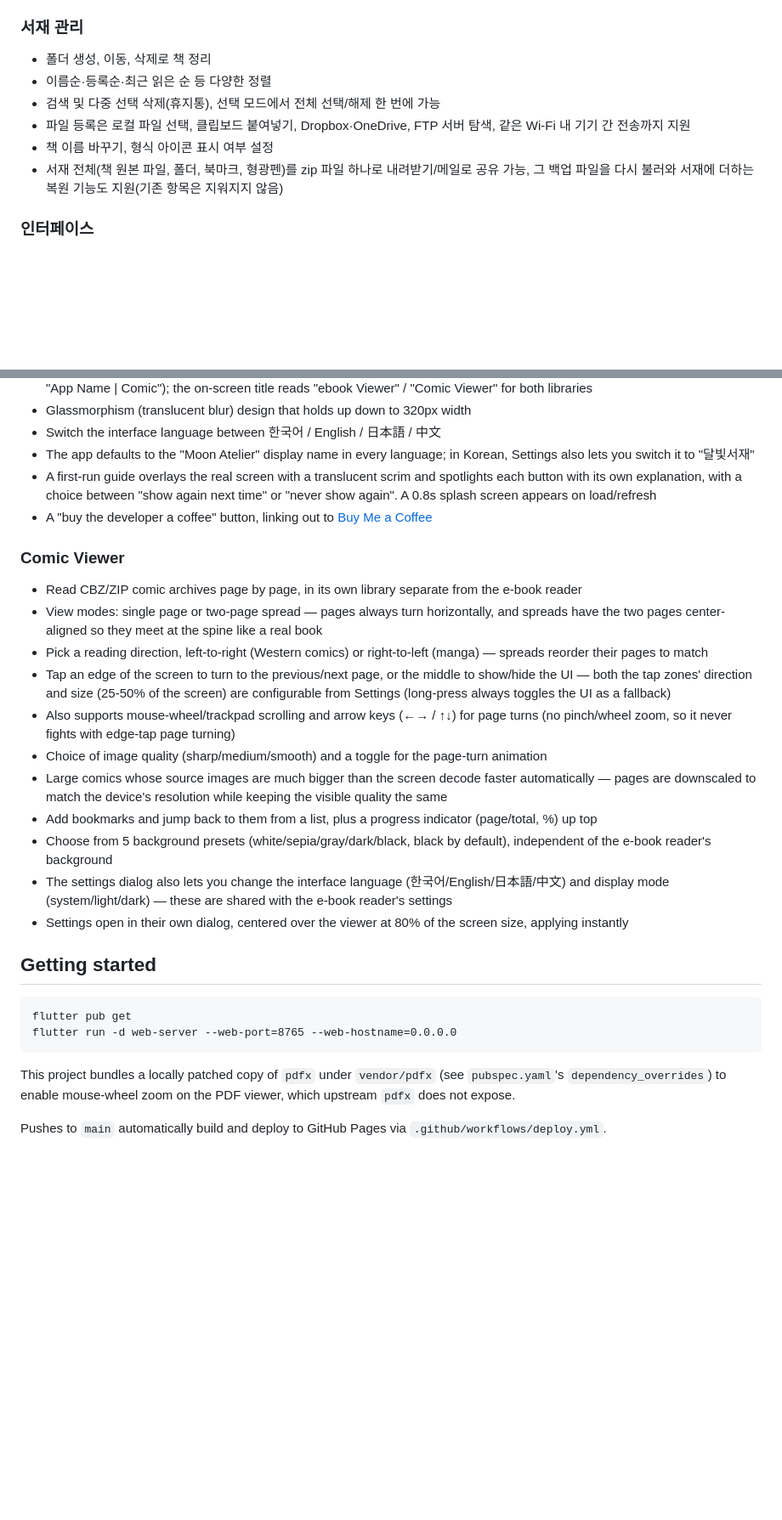
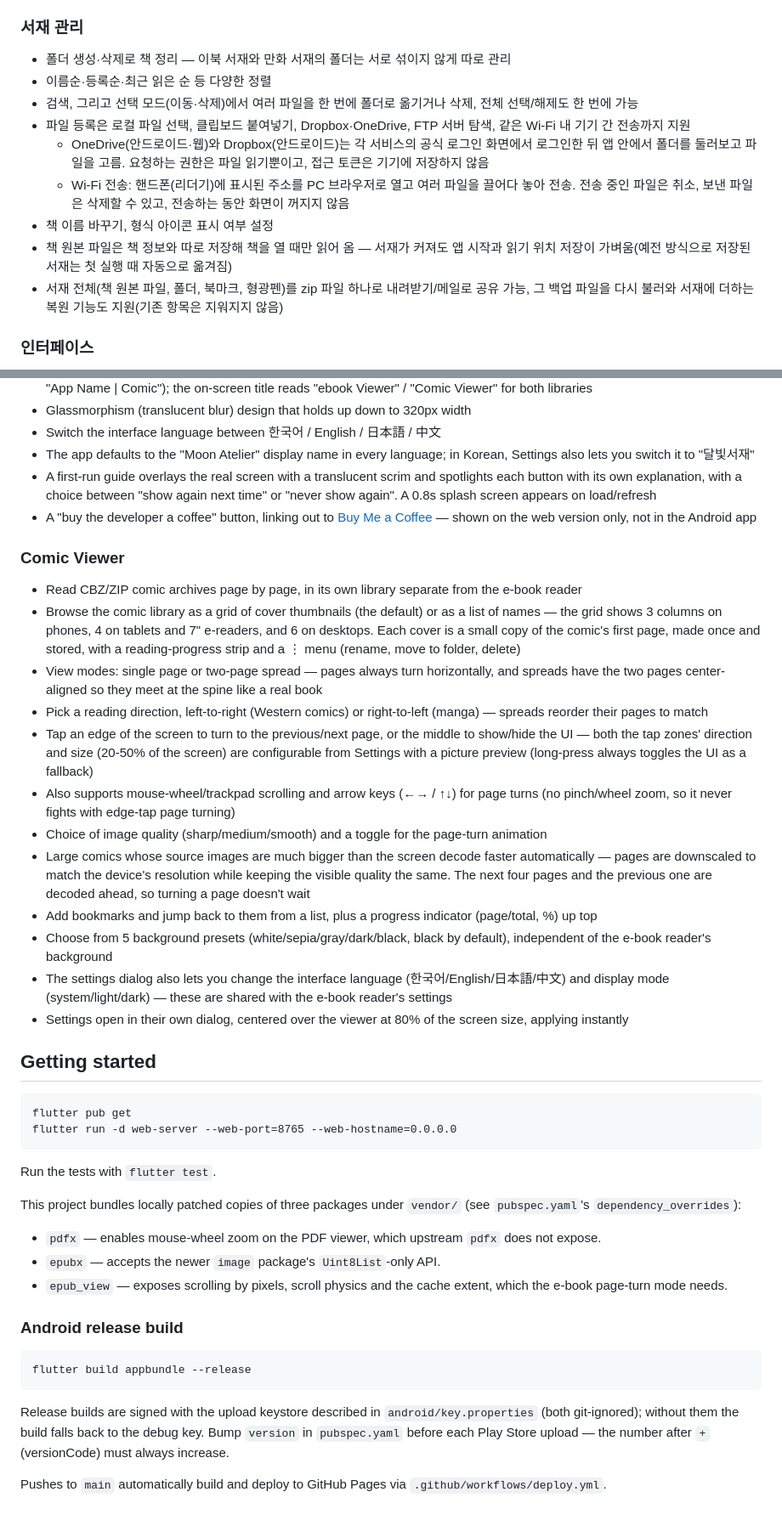
Before and after one commit to elldia/Moon_Atelier, a Markdown page: README.md, 2 parts joined by grey strips. Shown at 85% size. GitHub-like rendering; blank space fills up the shorter version.

````diff
--- a/README.md
+++ b/README.md
@@ -33,11 +35,14 @@ Flutter로 만든 글래스모피즘 스타일의 웹 전자책 리더입니다.
 - 본문 내용 검색(EPUB·PDF·TXT·DOCX·RTF·HWPX): 원하는 단어가 나오는 위치로 바로 이동, 이전/다음 결과 탐색
 
 ### 서재 관리
-- 폴더 생성, 이동, 삭제로 책 정리
+- 폴더 생성·삭제로 책 정리 — 이북 서재와 만화 서재의 폴더는 서로 섞이지 않게 따로 관리
 - 이름순·등록순·최근 읽은 순 등 다양한 정렬
-- 검색 및 다중 선택 삭제(휴지통), 선택 모드에서 전체 선택/해제 한 번에 가능
+- 검색, 그리고 선택 모드(이동·삭제)에서 여러 파일을 한 번에 폴더로 옮기거나 삭제, 전체 선택/해제도 한 번에 가능
 - 파일 등록은 로컬 파일 선택, 클립보드 붙여넣기, Dropbox·OneDrive, FTP 서버 탐색, 같은 Wi-Fi 내 기기 간 전송까지 지원
+  - OneDrive(안드로이드·웹)와 Dropbox(안드로이드)는 각 서비스의 공식 로그인 화면에서 로그인한 뒤 앱 안에서 폴더를 둘러보고 파일을 고름. 요청하는 권한은 파일 읽기뿐이고, 접근 토큰은 기기에 저장하지 않음
+  - Wi-Fi 전송: 핸드폰(리더기)에 표시된 주소를 PC 브라우저로 열고 여러 파일을 끌어다 놓아 전송. 전송 중인 파일은 취소, 보낸 파일은 삭제할 수 있고, 전송하는 동안 화면이 꺼지지 않음
 - 책 이름 바꾸기, 형식 아이콘 표시 여부 설정
+- 책 원본 파일은 책 정보와 따로 저장해 책을 열 때만 읽어 옴 — 서재가 커져도 앱 시작과 읽기 위치 저장이 가벼움(예전 방식으로 저장된 서재는 첫 실행 때 자동으로 옮겨짐)
 - 서재 전체(책 원본 파일, 폴더, 북마크, 형광펜)를 zip 파일 하나로 내려받기/메일로 공유 가능, 그 백업 파일을 다시 불러와 서재에 더하는 복원 기능도 지원(기존 항목은 지워지지 않음)
 
 ### 인터페이스
@@ -107,16 +118,17 @@ A glassmorphism-styled web ebook reader built with Flutter.
 - Switch the interface language between 한국어 / English / 日本語 / 中文
 - The app defaults to the "Moon Atelier" display name in every language; in Korean, Settings also lets you switch it to "달빛서재"
 - A first-run guide overlays the real screen with a translucent scrim and spotlights each button with its own explanation, with a choice between "show again next time" or "never show again". A 0.8s splash screen appears on load/refresh
-- A "buy the developer a coffee" button, linking out to [Buy Me a Coffee](https://buymeacoffee.com/elldia1222w)
+- A "buy the developer a coffee" button, linking out to [Buy Me a Coffee](https://buymeacoffee.com/elldia1222w) — shown on the web version only, not in the Android app
 
 ### Comic Viewer
 - Read CBZ/ZIP comic archives page by page, in its own library separate from the e-book reader
+- Browse the comic library as a grid of cover thumbnails (the default) or as a list of names — the grid shows 3 columns on phones, 4 on tablets and 7" e-readers, and 6 on desktops. Each cover is a small copy of the comic's first page, made once and stored, with a reading-progress strip and a ⋮ menu (rename, move to folder, delete)
 - View modes: single page or two-page spread — pages always turn horizontally, and spreads have the two pages center-aligned so they meet at the spine like a real book
 - Pick a reading direction, left-to-right (Western comics) or right-to-left (manga) — spreads reorder their pages to match
-- Tap an edge of the screen to turn to the previous/next page, or the middle to show/hide the UI — both the tap zones' direction and size (25-50% of the screen) are configurable from Settings (long-press always toggles the UI as a fallback)
+- Tap an edge of the screen to turn to the previous/next page, or the middle to show/hide the UI — both the tap zones' direction and size (20-50% of the screen) are configurable from Settings with a picture preview (long-press always toggles the UI as a fallback)
 - Also supports mouse-wheel/trackpad scrolling and arrow keys (←→ / ↑↓) for page turns (no pinch/wheel zoom, so it never fights with edge-tap page turning)
 - Choice of image quality (sharp/medium/smooth) and a toggle for the page-turn animation
-- Large comics whose source images are much bigger than the screen decode faster automatically — pages are downscaled to match the device's resolution while keeping the visible quality the same
+- Large comics whose source images are much bigger than the screen decode faster automatically — pages are downscaled to match the device's resolution while keeping the visible quality the same. The next four pages and the previous one are decoded ahead, so turning a page doesn't wait
 - Add bookmarks and jump back to them from a list, plus a progress indicator (page/total, %) up top
 - Choose from 5 background presets (white/sepia/gray/dark/black, black by default), independent of the e-book reader's background
 - The settings dialog also lets you change the interface language (한국어/English/日本語/中文) and display mode (system/light/dark) — these are shared with the e-book reader's settings
@@ -129,9 +141,26 @@ flutter pub get
 flutter run -d web-server --web-port=8765 --web-hostname=0.0.0.0
 ```
 
-This project bundles a locally patched copy of `pdfx` under `vendor/pdfx`
-(see `pubspec.yaml`'s `dependency_overrides`) to enable mouse-wheel zoom on
-the PDF viewer, which upstream `pdfx` does not expose.
+Run the tests with `flutter test`.
+
+This project bundles locally patched copies of three packages under
+`vendor/` (see `pubspec.yaml`'s `dependency_overrides`):
+- `pdfx` — enables mouse-wheel zoom on the PDF viewer, which upstream
+  `pdfx` does not expose.
+- `epubx` — accepts the newer `image` package's `Uint8List`-only API.
+- `epub_view` — exposes scrolling by pixels, scroll physics and the cache
+  extent, which the e-book page-turn mode needs.
+
+### Android release build
+
+```
+flutter build appbundle --release
+```
+
+Release builds are signed with the upload keystore described in
+`android/key.properties` (both git-ignored); without them the build falls
+back to the debug key. Bump `version` in `pubspec.yaml` before each Play
+Store upload — the number after `+` (versionCode) must always increase.
 
 Pushes to `main` automatically build and deploy to GitHub Pages via
 `.github/workflows/deploy.yml`.
````
Also changed, not shown: other parts of README.md (+19 -11 lines).
